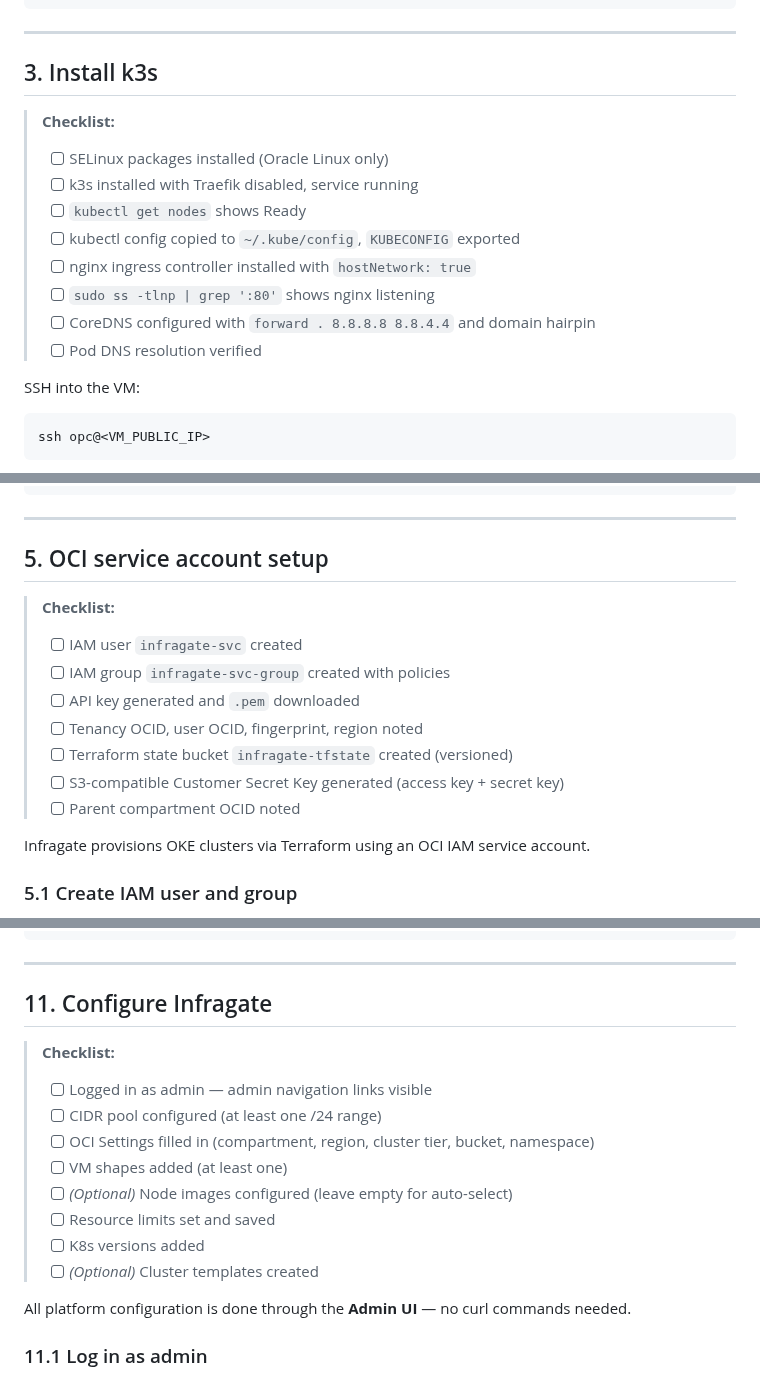
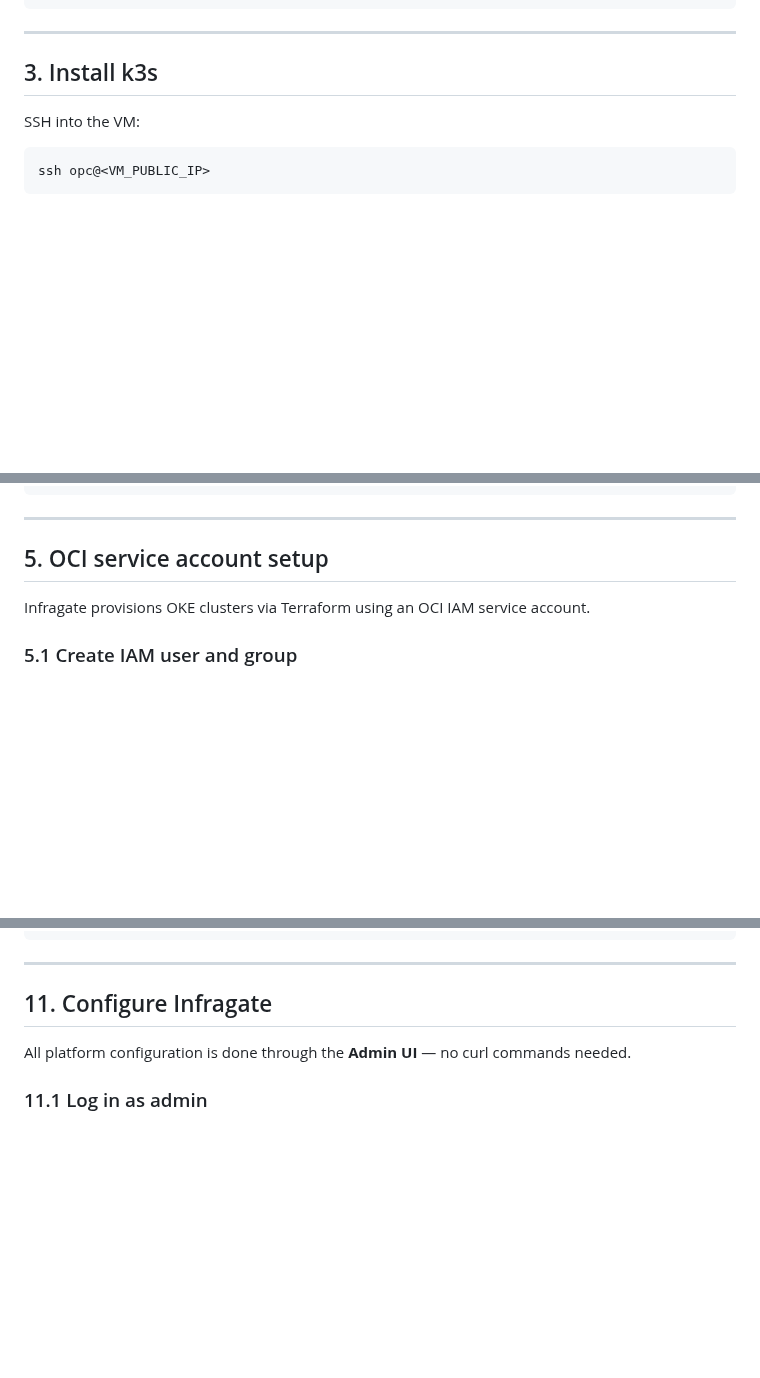
Before and after one commit to solvialab/infragate-landing, a Markdown page: docs/guide.md, 3 parts joined by grey strips. Drawn GitHub-style; blank space fills up the shorter version.

````diff
--- a/docs/guide.md
+++ b/docs/guide.md
@@ -335,16 +335,6 @@ dev.infragate.cloud → <VM_PUBLIC_IP>  (A record)
 
 ## 3. Install k3s
 
-> **Checklist:**
-> - [ ] SELinux packages installed (Oracle Linux only)
-> - [ ] k3s installed with Traefik disabled, service running
-> - [ ] `kubectl get nodes` shows Ready
-> - [ ] kubectl config copied to `~/.kube/config`, `KUBECONFIG` exported
-> - [ ] nginx ingress controller installed with `hostNetwork: true`
-> - [ ] `sudo ss -tlnp | grep ':80'` shows nginx listening
-> - [ ] CoreDNS configured with `forward . 8.8.8.8 8.8.4.4` and domain hairpin
-> - [ ] Pod DNS resolution verified
-
 SSH into the VM:
 
 ```bash
@@ -539,15 +529,6 @@ newgrp docker
 
 ## 5. OCI service account setup
 
-> **Checklist:**
-> - [ ] IAM user `infragate-svc` created
-> - [ ] IAM group `infragate-svc-group` created with policies
-> - [ ] API key generated and `.pem` downloaded
-> - [ ] Tenancy OCID, user OCID, fingerprint, region noted
-> - [ ] Terraform state bucket `infragate-tfstate` created (versioned)
-> - [ ] S3-compatible Customer Secret Key generated (access key + secret key)
-> - [ ] Parent compartment OCID noted
-
 Infragate provisions OKE clusters via Terraform using an OCI IAM service account.
 
 ### 5.1 Create IAM user and group
@@ -1207,16 +1165,6 @@ kubectl delete challenge,order,certificaterequest -n infragate --all
 ---
 
 ## 11. Configure Infragate
-
-> **Checklist:**
-> - [ ] Logged in as admin — admin navigation links visible
-> - [ ] CIDR pool configured (at least one /24 range)
-> - [ ] OCI Settings filled in (compartment, region, cluster tier, bucket, namespace)
-> - [ ] VM shapes added (at least one)
-> - [ ] *(Optional)* Node images configured (leave empty for auto-select)
-> - [ ] Resource limits set and saved
-> - [ ] K8s versions added
-> - [ ] *(Optional)* Cluster templates created
 
 All platform configuration is done through the **Admin UI** — no curl commands needed.
 
````
Also changed, not shown: other parts of docs/guide.md (+0 -23 lines).
